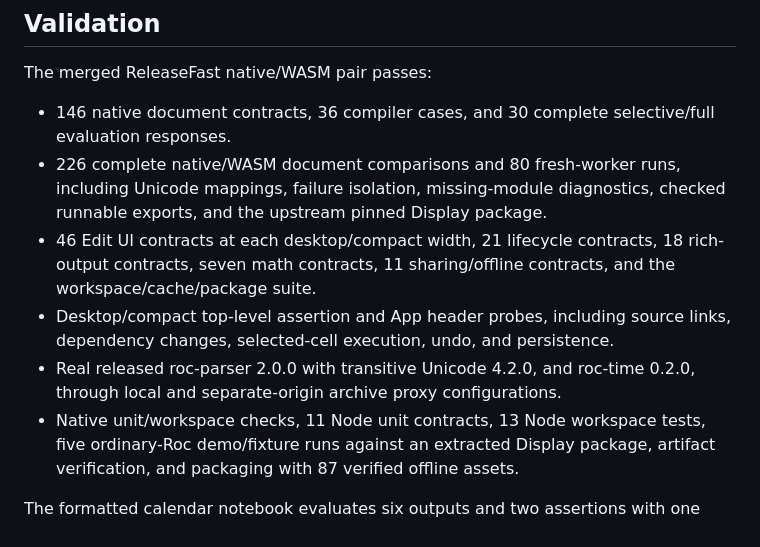
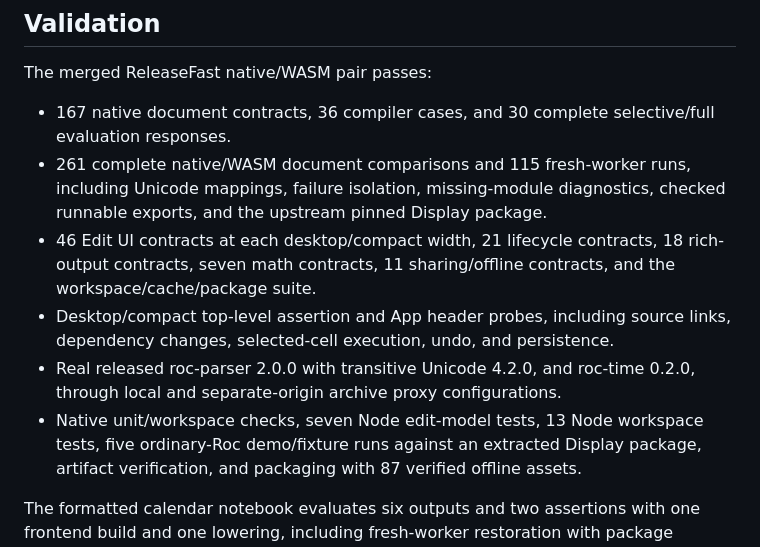
Before and after one commit to ageron/roclet, a Markdown page: docs/compiler-workspace.md, the part around the change. Drawn GitHub-style.

```diff
--- a/docs/compiler-workspace.md
+++ b/docs/compiler-workspace.md
@@ -128,9 +128,9 @@ module/package test suites are not selected. See the
 
 The merged ReleaseFast native/WASM pair passes:
 
-- 146 native document contracts, 36 compiler cases, and 30 complete selective/full
+- 167 native document contracts, 36 compiler cases, and 30 complete selective/full
   evaluation responses.
-- 226 complete native/WASM document comparisons and 80 fresh-worker runs,
+- 261 complete native/WASM document comparisons and 115 fresh-worker runs,
   including Unicode mappings, failure isolation, missing-module diagnostics,
   checked runnable exports, and the upstream pinned Display package.
 - 46 Edit UI contracts at each desktop/compact width, 21 lifecycle contracts,
@@ -140,7 +140,7 @@ The merged ReleaseFast native/WASM pair passes:
   links, dependency changes, selected-cell execution, undo, and persistence.
 - Real released roc-parser 2.0.0 with transitive Unicode 4.2.0, and roc-time 0.2.0,
   through local and separate-origin archive proxy configurations.
-- Native unit/workspace checks, 11 Node unit contracts, 13 Node workspace tests,
+- Native unit/workspace checks, seven Node edit-model tests, 13 Node workspace tests,
   five ordinary-Roc demo/fixture runs against an extracted Display package,
   artifact verification, and packaging with 87 verified offline assets.
 
```
Also changed, not shown: docs/m0.md (+2 -2 lines), docs/m1.md (+1 -1 lines).
